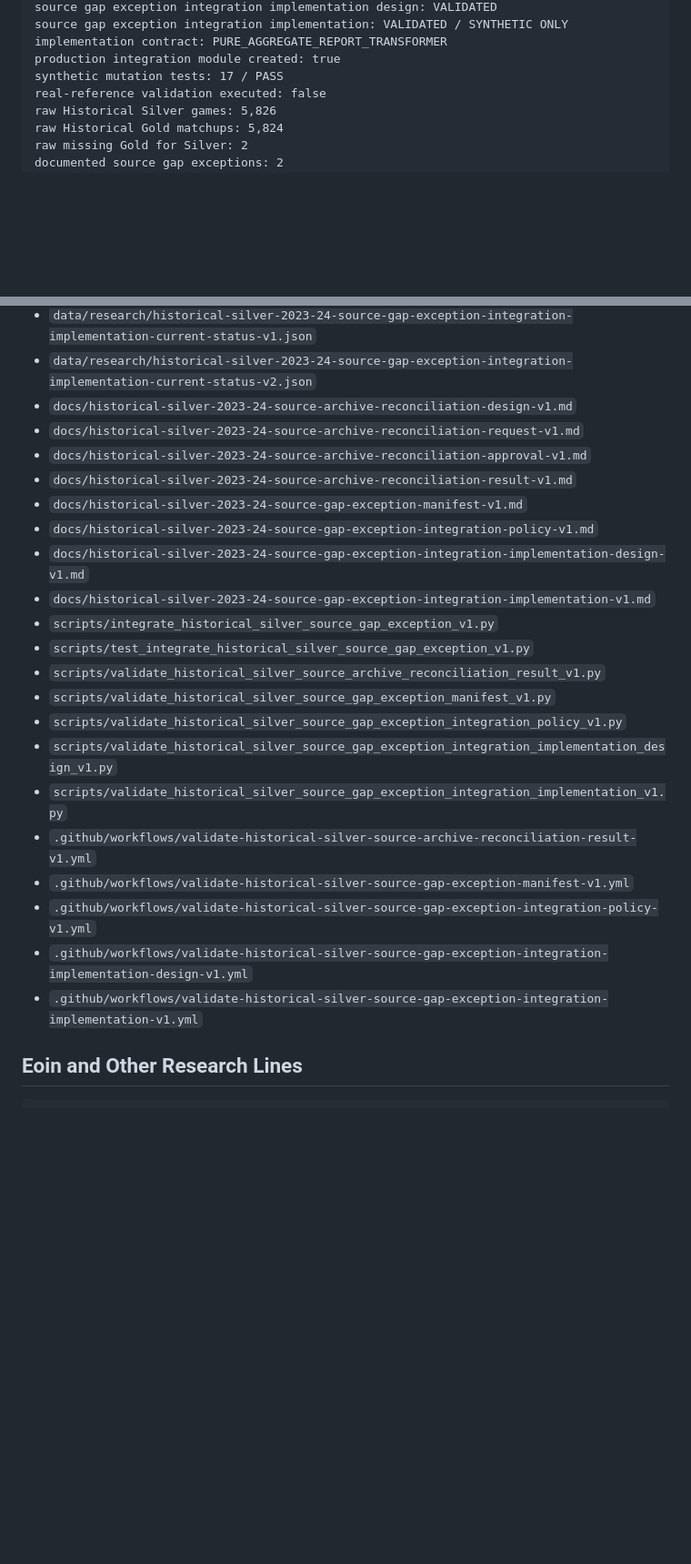
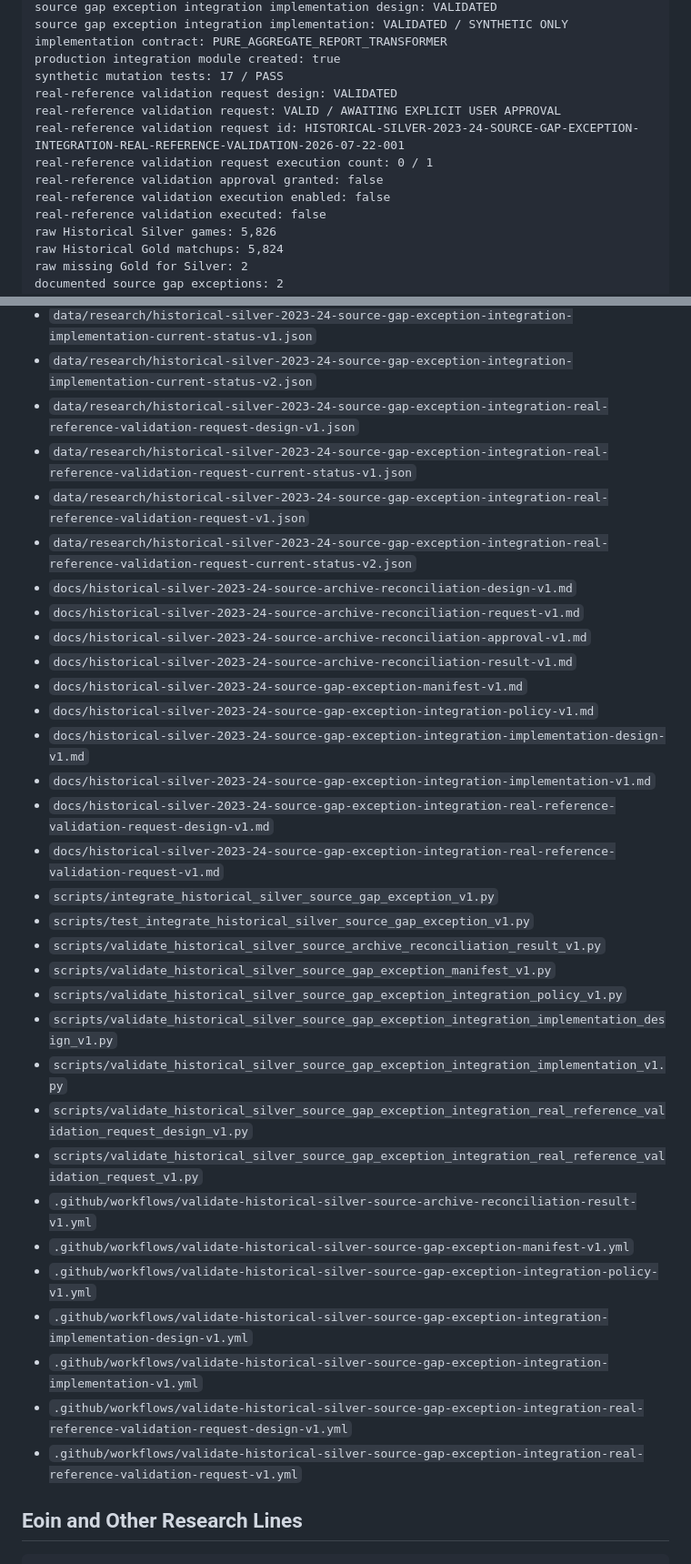
Before and after one commit to qoo109/nba-value-lab, a Markdown page: PROJECT_STATUS.md, 2 parts joined by grey strips. Shown at 91% size. Rendered like a GitHub page; blank space fills up the shorter version.

```diff
--- a/PROJECT_STATUS.md
+++ b/PROJECT_STATUS.md
@@ -45,6 +45,12 @@ source gap exception integration implementation: VALIDATED / SYNTHETIC ONLY
 implementation contract: PURE_AGGREGATE_REPORT_TRANSFORMER
 production integration module created: true
 synthetic mutation tests: 17 / PASS
+real-reference validation request design: VALIDATED
+real-reference validation request: VALID / AWAITING EXPLICIT USER APPROVAL
+real-reference validation request id: HISTORICAL-SILVER-2023-24-SOURCE-GAP-EXCEPTION-INTEGRATION-REAL-REFERENCE-VALIDATION-2026-07-22-001
+real-reference validation request execution count: 0 / 1
+real-reference validation approval granted: false
+real-reference validation execution enabled: false
 real-reference validation executed: false
 raw Historical Silver games: 5,826
 raw Historical Gold matchups: 5,824
@@ -367,6 +409,10 @@ HISTORICAL-SILVER-2023-24-SOURCE-ARCHIVE-RECONCILIATION-2026-07-22-001
 - `data/research/historical-silver-2023-24-source-gap-exception-integration-implementation-design-v1.json`
 - `data/research/historical-silver-2023-24-source-gap-exception-integration-implementation-current-status-v1.json`
 - `data/research/historical-silver-2023-24-source-gap-exception-integration-implementation-current-status-v2.json`
+- `data/research/historical-silver-2023-24-source-gap-exception-integration-real-reference-validation-request-design-v1.json`
+- `data/research/historical-silver-2023-24-source-gap-exception-integration-real-reference-validation-request-current-status-v1.json`
+- `data/research/historical-silver-2023-24-source-gap-exception-integration-real-reference-validation-request-v1.json`
+- `data/research/historical-silver-2023-24-source-gap-exception-integration-real-reference-validation-request-current-status-v2.json`
 - `docs/historical-silver-2023-24-source-archive-reconciliation-design-v1.md`
 - `docs/historical-silver-2023-24-source-archive-reconciliation-request-v1.md`
 - `docs/historical-silver-2023-24-source-archive-reconciliation-approval-v1.md`
@@ -375,6 +421,8 @@ HISTORICAL-SILVER-2023-24-SOURCE-ARCHIVE-RECONCILIATION-2026-07-22-001
 - `docs/historical-silver-2023-24-source-gap-exception-integration-policy-v1.md`
 - `docs/historical-silver-2023-24-source-gap-exception-integration-implementation-design-v1.md`
 - `docs/historical-silver-2023-24-source-gap-exception-integration-implementation-v1.md`
+- `docs/historical-silver-2023-24-source-gap-exception-integration-real-reference-validation-request-design-v1.md`
+- `docs/historical-silver-2023-24-source-gap-exception-integration-real-reference-validation-request-v1.md`
 - `scripts/integrate_historical_silver_source_gap_exception_v1.py`
 - `scripts/test_integrate_historical_silver_source_gap_exception_v1.py`
 - `scripts/validate_historical_silver_source_archive_reconciliation_result_v1.py`
@@ -382,11 +430,15 @@ HISTORICAL-SILVER-2023-24-SOURCE-ARCHIVE-RECONCILIATION-2026-07-22-001
 - `scripts/validate_historical_silver_source_gap_exception_integration_policy_v1.py`
 - `scripts/validate_historical_silver_source_gap_exception_integration_implementation_design_v1.py`
 - `scripts/validate_historical_silver_source_gap_exception_integration_implementation_v1.py`
+- `scripts/validate_historical_silver_source_gap_exception_integration_real_reference_validation_request_design_v1.py`
+- `scripts/validate_historical_silver_source_gap_exception_integration_real_reference_validation_request_v1.py`
 - `.github/workflows/validate-historical-silver-source-archive-reconciliation-result-v1.yml`
 - `.github/workflows/validate-historical-silver-source-gap-exception-manifest-v1.yml`
 - `.github/workflows/validate-historical-silver-source-gap-exception-integration-policy-v1.yml`
 - `.github/workflows/validate-historical-silver-source-gap-exception-integration-implementation-design-v1.yml`
 - `.github/workflows/validate-historical-silver-source-gap-exception-integration-implementation-v1.yml`
+- `.github/workflows/validate-historical-silver-source-gap-exception-integration-real-reference-validation-request-design-v1.yml`
+- `.github/workflows/validate-historical-silver-source-gap-exception-integration-real-reference-validation-request-v1.yml`
 
 ## Eoin and Other Research Lines
 
```
Also changed, not shown: other parts of PROJECT_STATUS.md (+38 -2 lines).
